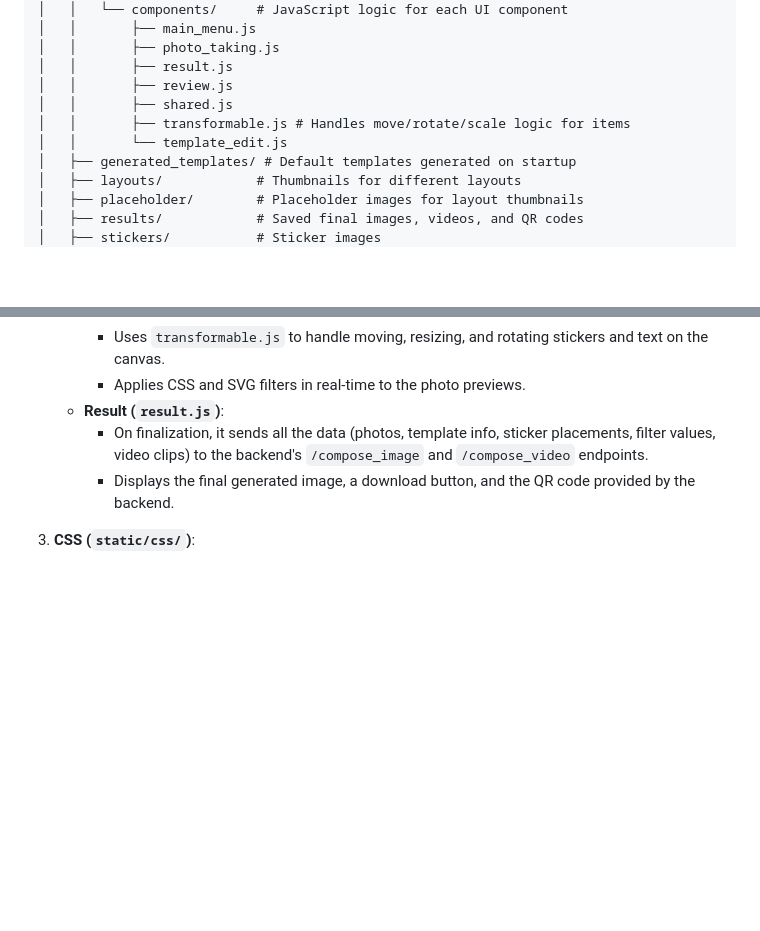
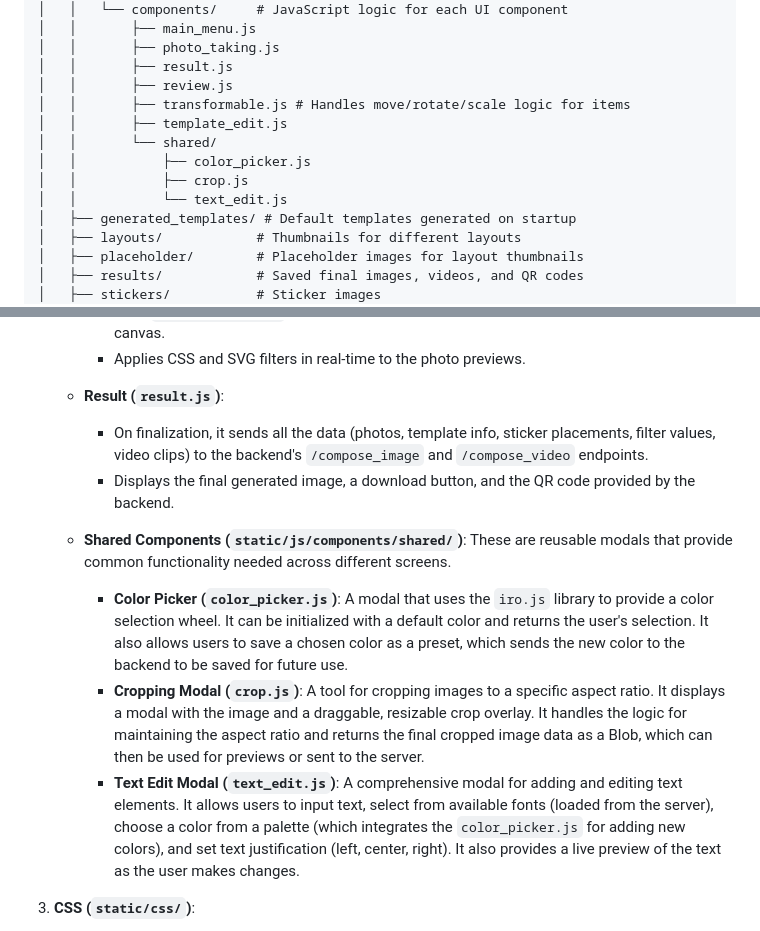
Before and after one commit to heesuju/Simple-Photo-Booth, a Markdown page: README.md, 2 parts joined by grey strips. GitHub-like rendering; blank space fills up the shorter version.

Commit message:
update structure description

```diff
--- a/README.md
+++ b/README.md
@@ -33,9 +33,12 @@ This is a web-based photobooth application built with FastAPI and vanilla JavaSc
 │   │       ├── photo_taking.js
 │   │       ├── result.js
 │   │       ├── review.js
-│   │       ├── shared.js
 │   │       ├── transformable.js # Handles move/rotate/scale logic for items
-│   │       └── template_edit.js
+│   │       ├── template_edit.js
+│   │       └── shared/
+│   │           ├── color_picker.js
+│   │           ├── crop.js
+│   │           └── text_edit.js
 │   ├── generated_templates/ # Default templates generated on startup
 │   ├── layouts/            # Thumbnails for different layouts
 │   ├── placeholder/        # Placeholder images for layout thumbnails
@@ -82,6 +85,11 @@ The application is a single-page application (SPA) where different "screens" are
         *   On finalization, it sends all the data (photos, template info, sticker placements, filter values, video clips) to the backend's `/compose_image` and `/compose_video` endpoints.
         *   Displays the final generated image, a download button, and the QR code provided by the backend.
 
+    *   **Shared Components (`static/js/components/shared/`)**: These are reusable modals that provide common functionality needed across different screens.
+        *   **Color Picker (`color_picker.js`)**: A modal that uses the `iro.js` library to provide a color selection wheel. It can be initialized with a default color and returns the user's selection. It also allows users to save a chosen color as a preset, which sends the new color to the backend to be saved for future use.
+        *   **Cropping Modal (`crop.js`)**: A tool for cropping images to a specific aspect ratio. It displays a modal with the image and a draggable, resizable crop overlay. It handles the logic for maintaining the aspect ratio and returns the final cropped image data as a Blob, which can then be used for previews or sent to the server.
+        *   **Text Edit Modal (`text_edit.js`)**: A comprehensive modal for adding and editing text elements. It allows users to input text, select from available fonts (loaded from the server), choose a color from a palette (which integrates the `color_picker.js` for adding new colors), and set text justification (left, center, right). It also provides a live preview of the text as the user makes changes.
+
 3.  **CSS (`static/css/`)**:
     *   **`global.css`**: Contains base styles for the entire application, such as `html`, `body`, and container styles.
     *   **`common.css`**: Contains styles for shared components that are used across multiple screens, such as headers and sidebars.
```
